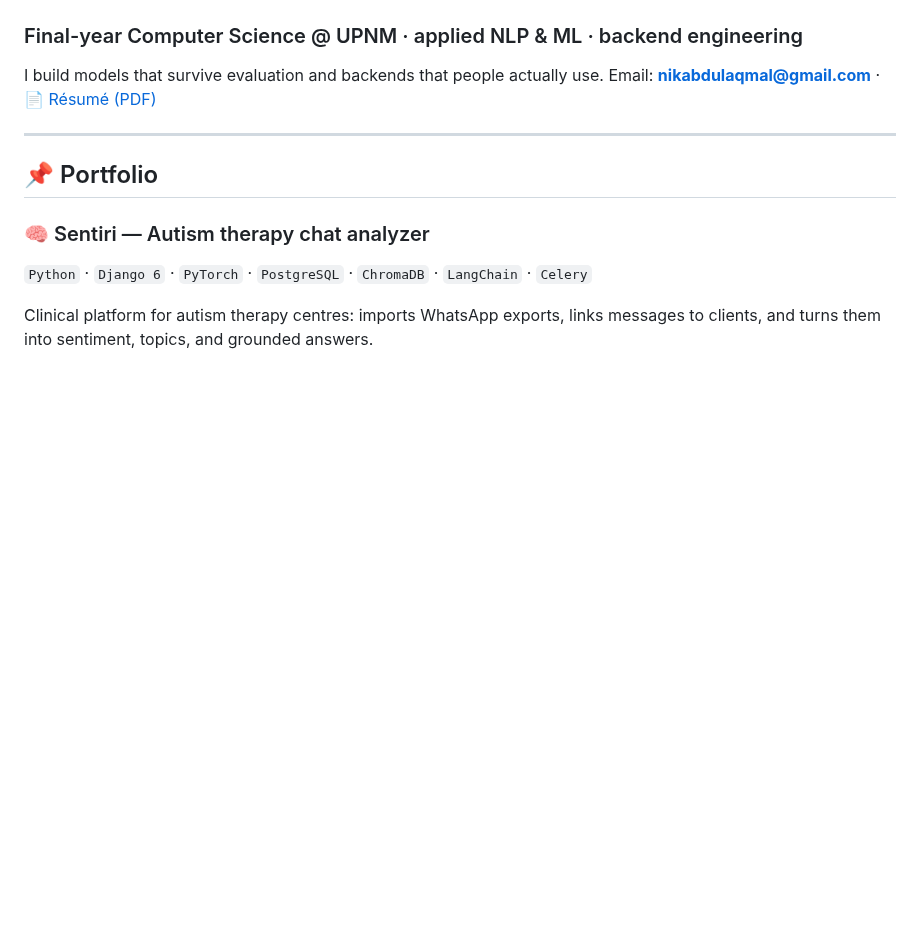
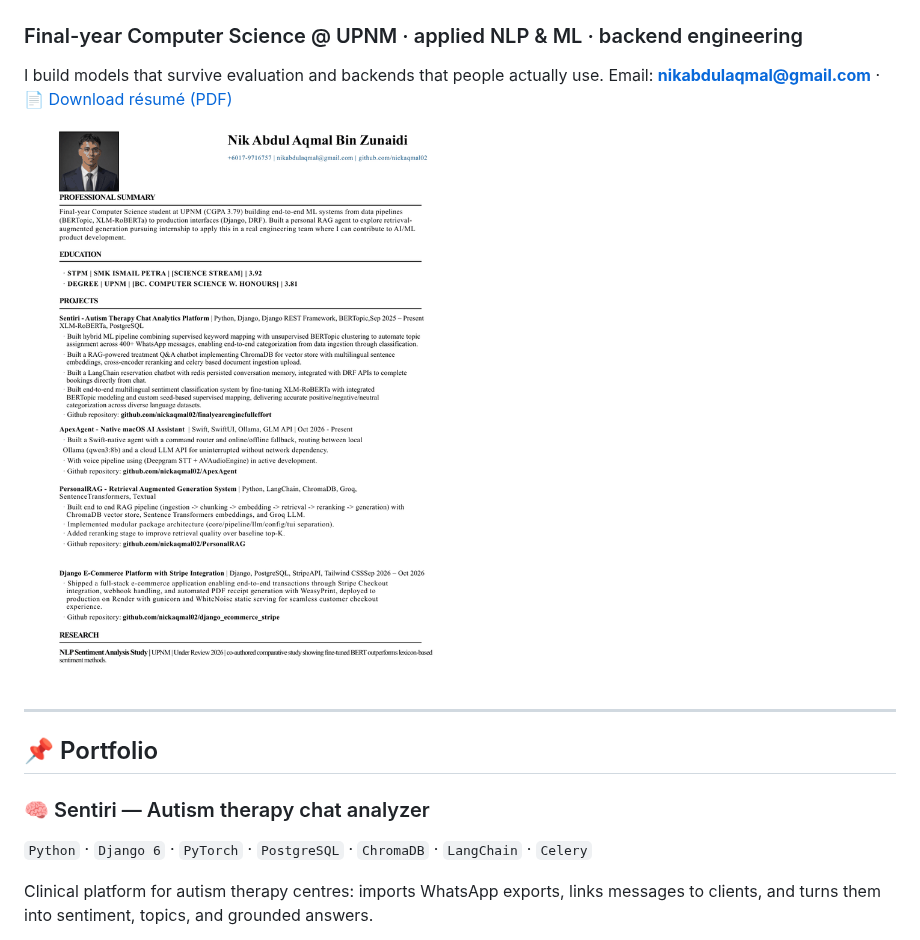
Before and after one commit to nickaqmal02/nickaqmal02, a Markdown page: README.md, the part around the change. Rendered like a GitHub page; pictures changed too: nik_resume_preview.gif (added); blank space fills up the shorter version.

Commit message:
Add animated resume preview GIF + generator script

```diff
--- a/README.md
+++ b/README.md
@@ -9,7 +9,9 @@
 
 I build models that survive evaluation and backends that people actually use.
 Email: **nikabdulaqmal@gmail.com** ·
-[📄 Résumé (PDF)](https://raw.githubusercontent.com/nickaqmal02/nickaqmal02/master/nik_resume.pdf)
+[📄 Download résumé (PDF)](https://raw.githubusercontent.com/nickaqmal02/nickaqmal02/master/nik_resume.pdf)
+
+![Résumé preview — pages loop every 6s](nik_resume_preview.gif)
 
 ---
 
```
Also changed, not shown: 1 other file.
